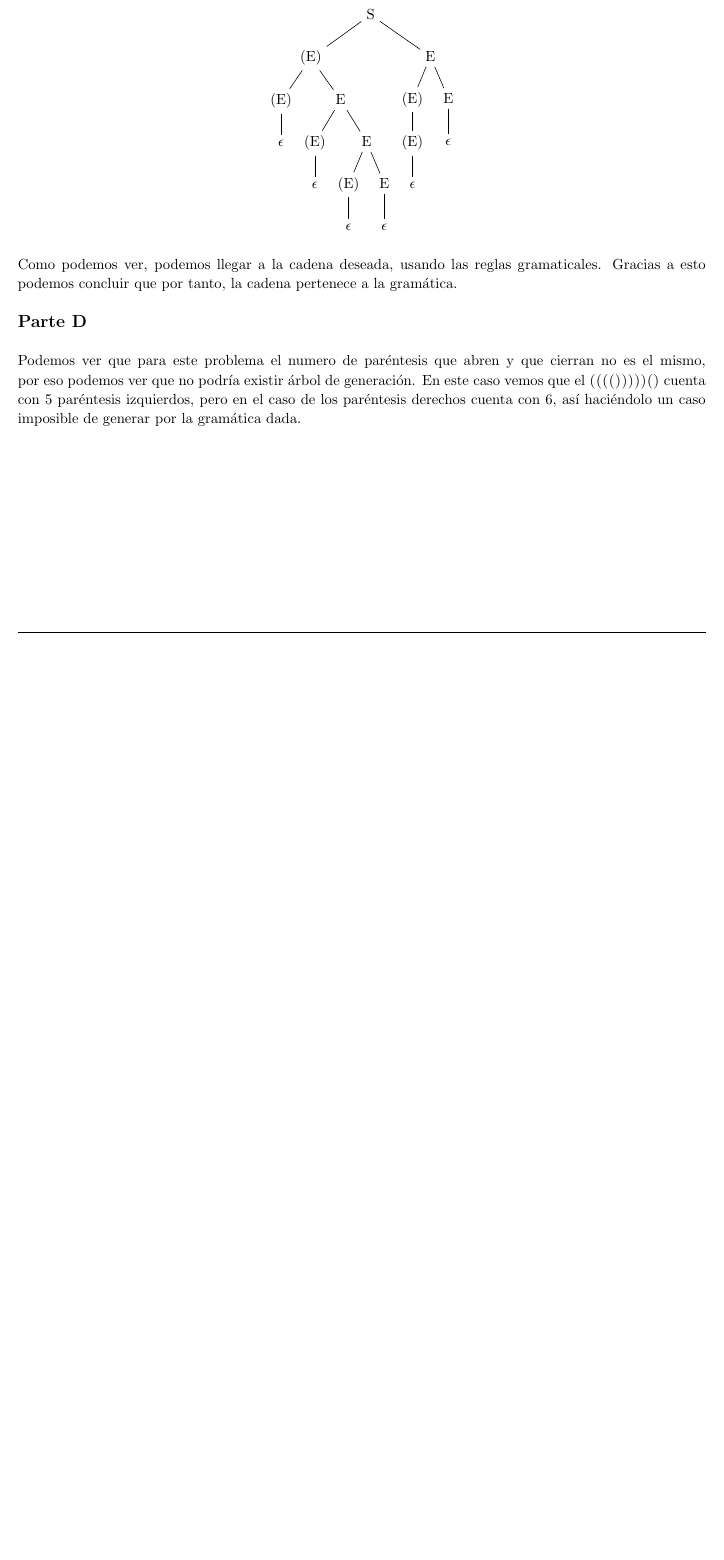
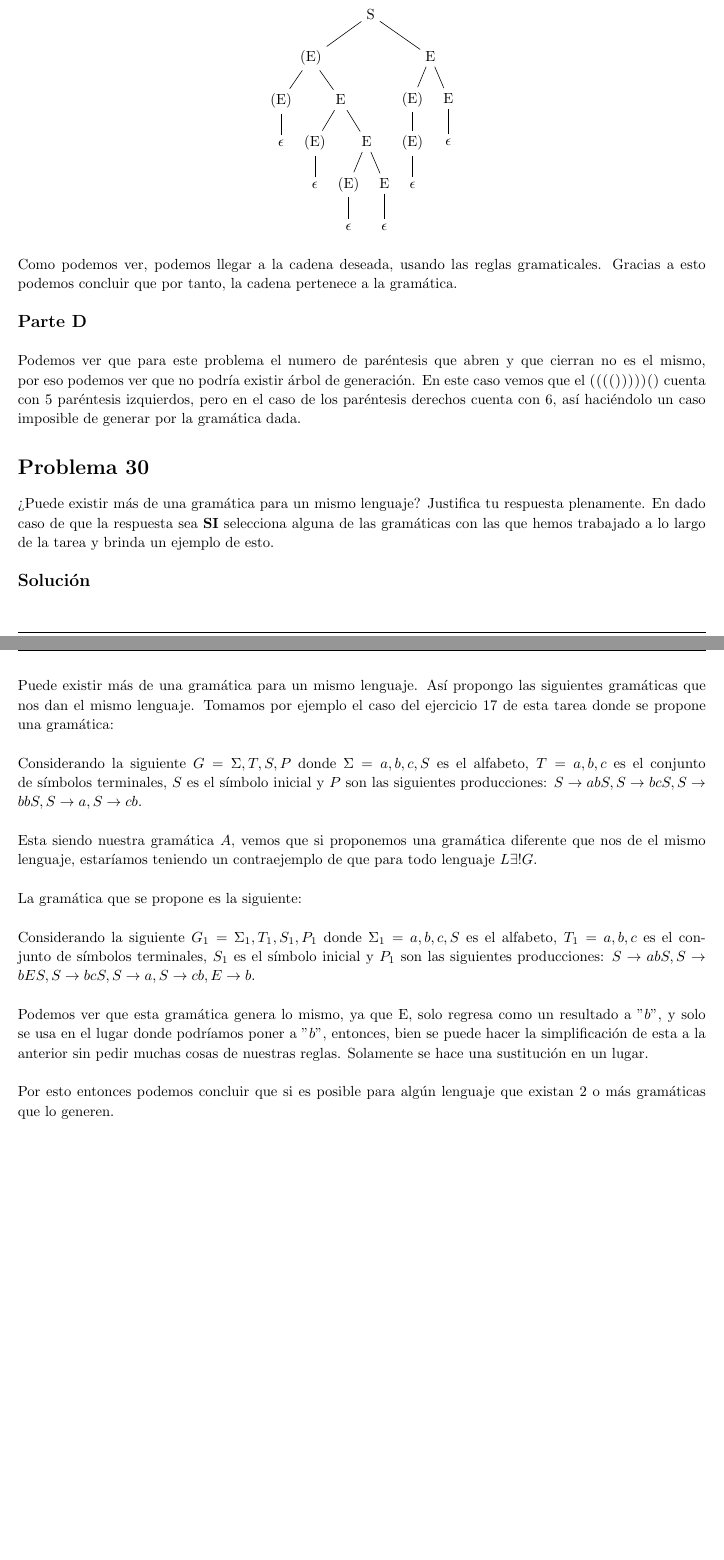
Before and after one commit to Equipo-de-Discretas/congenial-octo-train, a LaTeX document (main.tex): part of page 3 of 3 before the commit and two parts of pages 3 and 4 of 4 after it, the two joined at a grey line, cut so that both start at the same text, the shorter picture padded with empty space. Compiled offline with pdfLaTeX.

Commit message:
Final de 30

```diff
--- a/main.tex
+++ b/main.tex
@@ -272,4 +274,36 @@
   imposible de generar por la gramática dada.
 \end{homeworkProblem}
 
+\begin{homeworkProblem}[30]
+  ¿Puede existir más de una gramática para un mismo lenguaje? Justifica tu respuesta plenamente.
+  En dado caso de que la respuesta sea \textbf{SI} selecciona alguna de las gramáticas con las que hemos
+  trabajado a lo largo de la tarea y brinda un ejemplo de esto.\\
+  \\
+  \solution \\
+  \\
+  Puede existir más de una gramática para un mismo lenguaje. Así propongo las siguientes gramáticas
+  que nos dan el mismo lenguaje. Tomamos por ejemplo el caso del ejercicio 17 de esta tarea donde
+  se propone una gramática:\\
+  \\
+  Considerando la siguiente $G = {\Sigma, T, S, P}$ donde $\Sigma = {a, b, c, S}$ es el alfabeto, $T = {a, b, c}$ es
+  el conjunto de símbolos terminales, $S$ es el símbolo inicial y $P$ son las siguientes producciones:
+  $S \rightarrow abS, S \rightarrow bcS, S \rightarrow bbS, S \rightarrow a, S \rightarrow cb$.\\
+  \\
+  Esta siendo nuestra gramática $A$, vemos que si proponemos una gramática diferente que nos de el mismo
+  lenguaje, estaríamos teniendo un contraejemplo de que para todo lenguaje $L \exists! G$.\\
+  \\
+  La gramática que se propone es la siguiente:\\
+  \\
+  Considerando la siguiente $G_1 = {\Sigma_1, T_1, S_1, P_1}$ donde $\Sigma_1 = {a, b, c, S}$ es el alfabeto, $T_1 = {a, b, c}$ es
+  el conjunto de símbolos terminales, $S_1$ es el símbolo inicial y $P_1$ son las siguientes producciones:
+  $S \rightarrow abS, S \rightarrow bES, S \rightarrow bcS, S \rightarrow a, S \rightarrow cb, E \rightarrow b $.\\
+  \\
+  Podemos ver que esta gramática genera lo mismo, ya que E, solo regresa como un resultado a $"b"$, y solo se usa en
+  el lugar donde podríamos poner a $"b"$, entonces, bien se puede hacer la simplificación de esta a la anterior
+  sin pedir muchas cosas de nuestras reglas. Solamente se hace una sustitución en un lugar.\\
+  \\
+  Por esto entonces podemos concluir que si es posible para algún lenguaje que existan 2 o más gramáticas
+  que lo generen.
+\end{homeworkProblem}
+
 \end{document}
```
Also changed, not shown: .github/workflows/latex.yaml (+1 -1 lines), main.pdf, main.tex (10 more changed lines).
